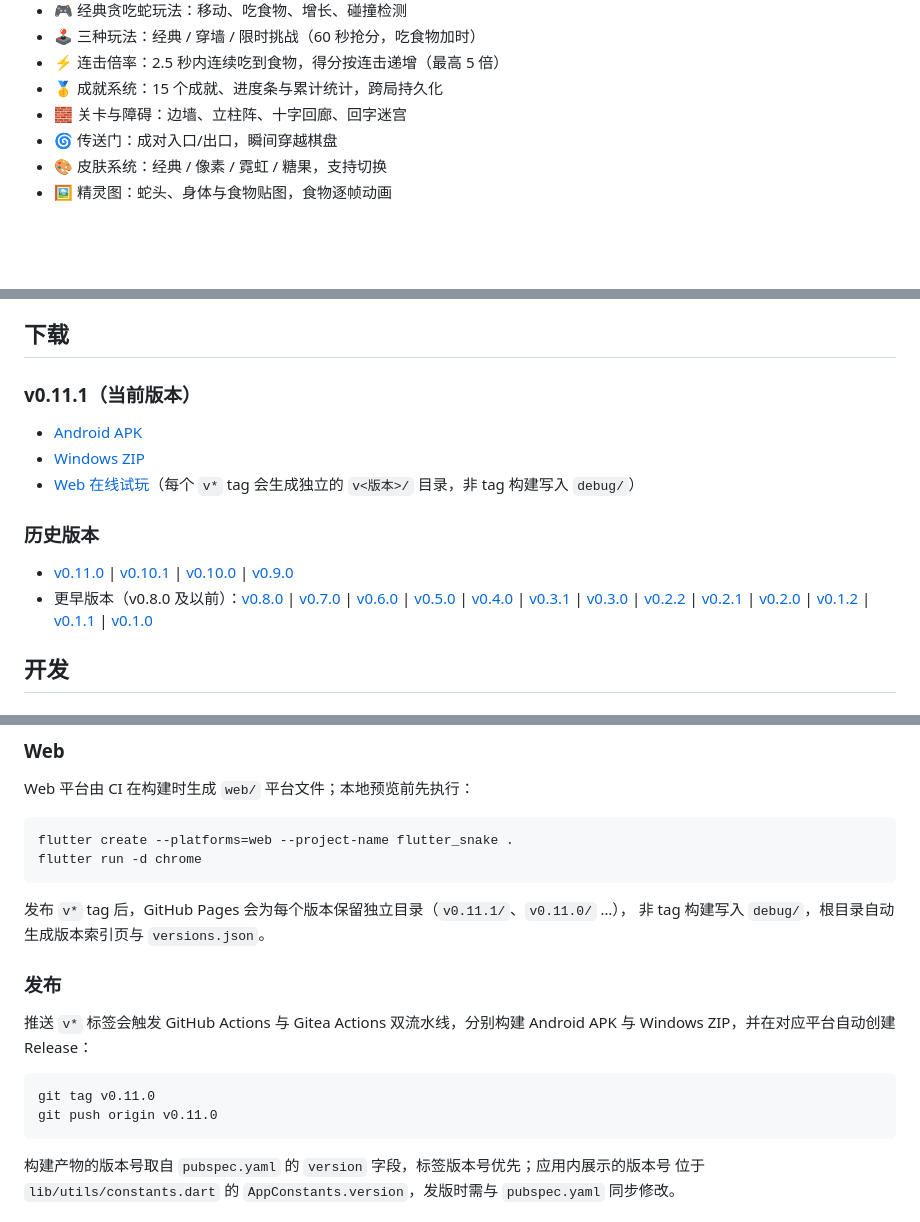
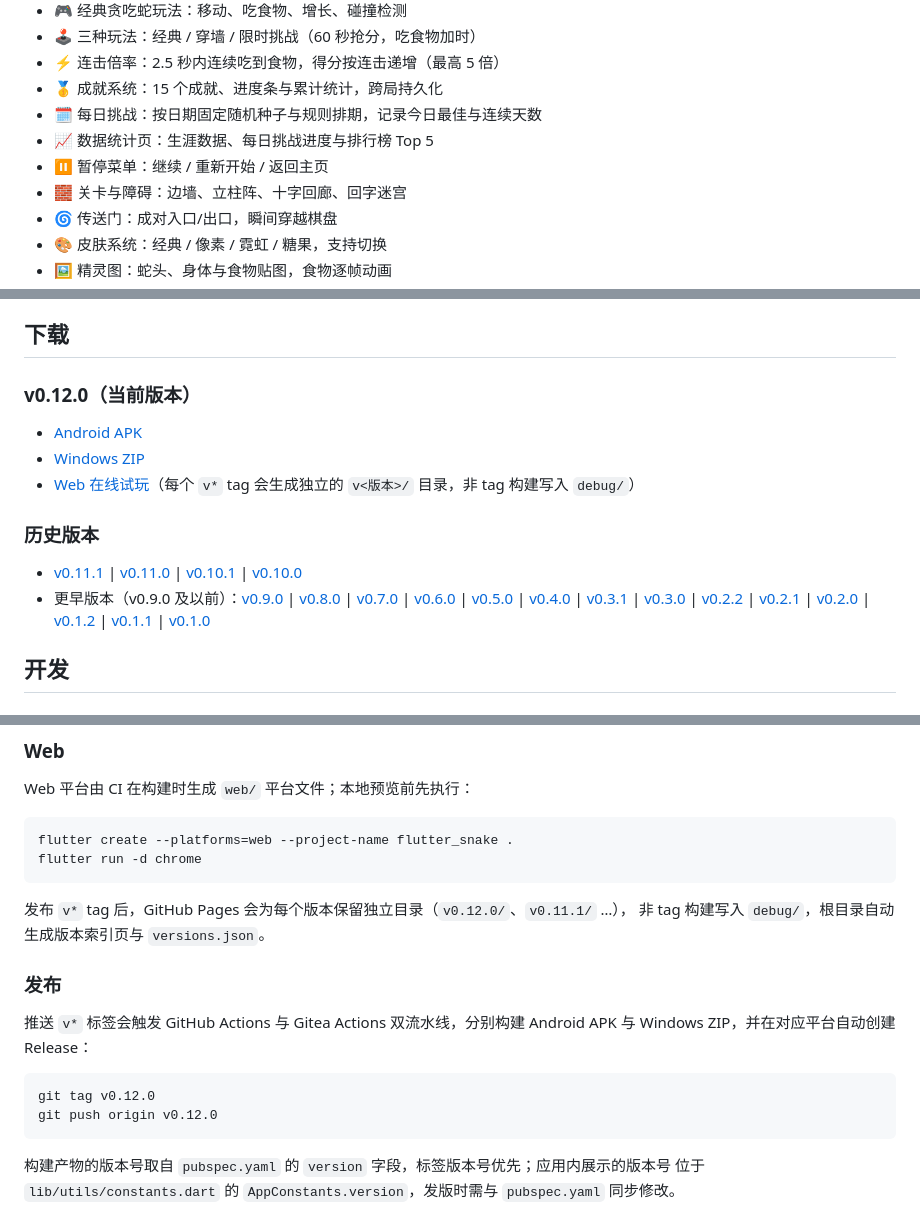
Before and after one commit to g-ai-002/flutter-snake, a Markdown page: README.md, 3 parts joined by grey strips. Rendered like a GitHub page; blank space fills up the shorter version.

````diff
--- a/README.md
+++ b/README.md
@@ -20,6 +20,9 @@
 - 🕹️ 三种玩法：经典 / 穿墙 / 限时挑战（60 秒抢分，吃食物加时）
 - ⚡ 连击倍率：2.5 秒内连续吃到食物，得分按连击递增（最高 5 倍）
 - 🥇 成就系统：15 个成就、进度条与累计统计，跨局持久化
+- 🗓️ 每日挑战：按日期固定随机种子与规则排期，记录今日最佳与连续天数
+- 📈 数据统计页：生涯数据、每日挑战进度与排行榜 Top 5
+- ⏸️ 暂停菜单：继续 / 重新开始 / 返回主页
 - 🧱 关卡与障碍：边墙、立柱阵、十字回廊、回字迷宫
 - 🌀 传送门：成对入口/出口，瞬间穿越棋盘
 - 🎨 皮肤系统：经典 / 像素 / 霓虹 / 糖果，支持切换
@@ -37,5 +40,5 @@
 
 ## 下载
 
-### v0.11.1（当前版本）
+### v0.12.0（当前版本）
 
@@ -46,8 +49,8 @@
 
 ### 历史版本
 
-- [v0.11.0](https://github.com/g-ai-002/flutter-snake/releases/tag/v0.11.0) | [v0.10.1](https://github.com/g-ai-002/flutter-snake/releases/tag/v0.10.1) | [v0.10.0](https://github.com/g-ai-002/flutter-snake/releases/tag/v0.10.0) | [v0.9.0](https://github.com/g-ai-002/flutter-snake/releases/tag/v0.9.0)
-- 更早版本（v0.8.0 及以前）：[v0.8.0](https://github.com/g-ai-002/flutter-snake/releases/tag/v0.8.0) | [v0.7.0](https://github.com/g-ai-002/flutter-snake/releases/tag/v0.7.0) | [v0.6.0](https://github.com/g-ai-002/flutter-snake/releases/tag/v0.6.0) | [v0.5.0](https://github.com/g-ai-002/flutter-snake/releases/tag/v0.5.0) | [v0.4.0](https://github.com/g-ai-002/flutter-snake/releases/tag/v0.4.0) | [v0.3.1](https://github.com/g-ai-002/flutter-snake/releases/tag/v0.3.1) | [v0.3.0](https://github.com/g-ai-002/flutter-snake/releases/tag/v0.3.0) | [v0.2.2](https://github.com/g-ai-002/flutter-snake/releases/tag/v0.2.2) | [v0.2.1](https://github.com/g-ai-002/flutter-snake/releases/tag/v0.2.1) | [v0.2.0](https://github.com/g-ai-002/flutter-snake/releases/tag/v0.2.0) | [v0.1.2](https://github.com/g-ai-002/flutter-snake/releases/tag/v0.1.2) | [v0.1.1](https://github.com/g-ai-002/flutter-snake/releases/tag/v0.1.1) | [v0.1.0](https://github.com/g-ai-002/flutter-snake/releases/tag/v0.1.0)
+- [v0.11.1](https://github.com/g-ai-002/flutter-snake/releases/tag/v0.11.1) | [v0.11.0](https://github.com/g-ai-002/flutter-snake/releases/tag/v0.11.0) | [v0.10.1](https://github.com/g-ai-002/flutter-snake/releases/tag/v0.10.1) | [v0.10.0](https://github.com/g-ai-002/flutter-snake/releases/tag/v0.10.0)
+- 更早版本（v0.9.0 及以前）：[v0.9.0](https://github.com/g-ai-002/flutter-snake/releases/tag/v0.9.0) | [v0.8.0](https://github.com/g-ai-002/flutter-snake/releases/tag/v0.8.0) | [v0.7.0](https://github.com/g-ai-002/flutter-snake/releases/tag/v0.7.0) | [v0.6.0](https://github.com/g-ai-002/flutter-snake/releases/tag/v0.6.0) | [v0.5.0](https://github.com/g-ai-002/flutter-snake/releases/tag/v0.5.0) | [v0.4.0](https://github.com/g-ai-002/flutter-snake/releases/tag/v0.4.0) | [v0.3.1](https://github.com/g-ai-002/flutter-snake/releases/tag/v0.3.1) | [v0.3.0](https://github.com/g-ai-002/flutter-snake/releases/tag/v0.3.0) | [v0.2.2](https://github.com/g-ai-002/flutter-snake/releases/tag/v0.2.2) | [v0.2.1](https://github.com/g-ai-002/flutter-snake/releases/tag/v0.2.1) | [v0.2.0](https://github.com/g-ai-002/flutter-snake/releases/tag/v0.2.0) | [v0.1.2](https://github.com/g-ai-002/flutter-snake/releases/tag/v0.1.2) | [v0.1.1](https://github.com/g-ai-002/flutter-snake/releases/tag/v0.1.1) | [v0.1.0](https://github.com/g-ai-002/flutter-snake/releases/tag/v0.1.0)
 
 ## 开发
 
@@ -88,7 +91,7 @@ flutter create --platforms=web --project-name flutter_snake .
 flutter run -d chrome
 ```
 
-发布 `v*` tag 后，GitHub Pages 会为每个版本保留独立目录（`v0.11.1/`、`v0.11.0/` …），
+发布 `v*` tag 后，GitHub Pages 会为每个版本保留独立目录（`v0.12.0/`、`v0.11.1/` …），
 非 tag 构建写入 `debug/`，根目录自动生成版本索引页与 `versions.json`。
 
 ### 发布
@@ -97,8 +100,8 @@ flutter run -d chrome
 Windows ZIP，并在对应平台自动创建 Release：
 
 ```bash
-git tag v0.11.0
-git push origin v0.11.0
+git tag v0.12.0
+git push origin v0.12.0
 ```
 
 构建产物的版本号取自 `pubspec.yaml` 的 `version` 字段，标签版本号优先；应用内展示的版本号
````
Also changed, not shown: other parts of README.md (+5 -3 lines), plan.md (+22 -0 lines).
